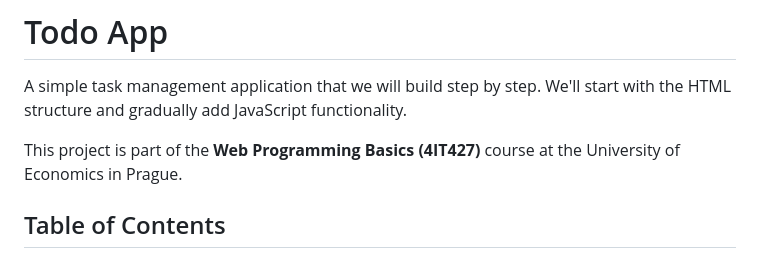
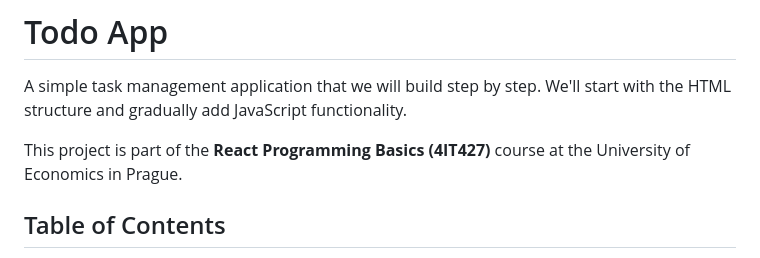
Before and after one commit to JanSmrcka/vse-web-dev-intro, a Markdown page: README.md, the part around the change. GitHub-like rendering.

```diff
--- a/README.md
+++ b/README.md
@@ -2,7 +2,7 @@
 
 A simple task management application that we will build step by step. We'll start with the HTML structure and gradually add JavaScript functionality.
 
-This project is part of the **Web Programming Basics (4IT427)** course at the University of Economics in Prague.
+This project is part of the **React Programming Basics (4IT427)** course at the University of Economics in Prague.
 
 ## Table of Contents
 
```
